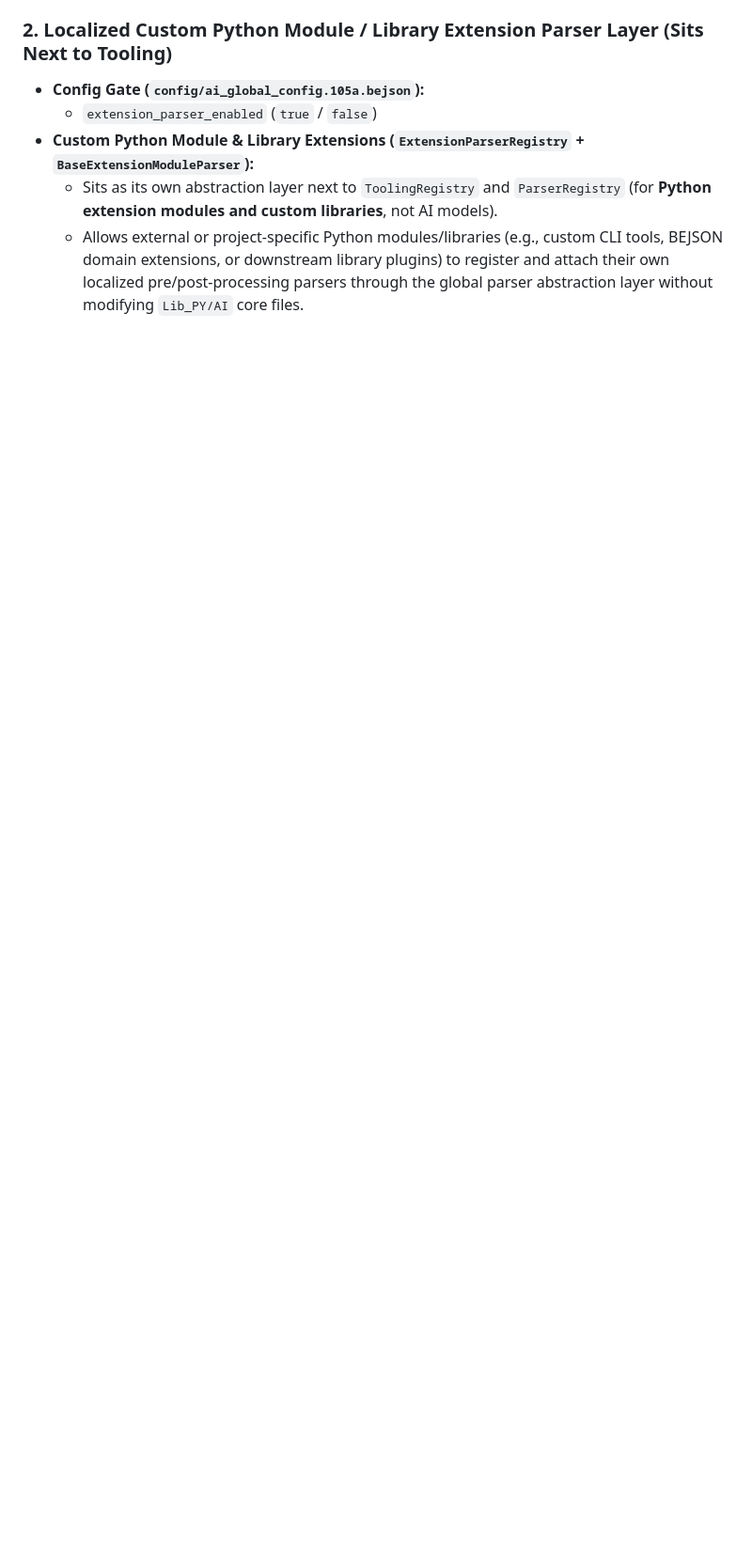
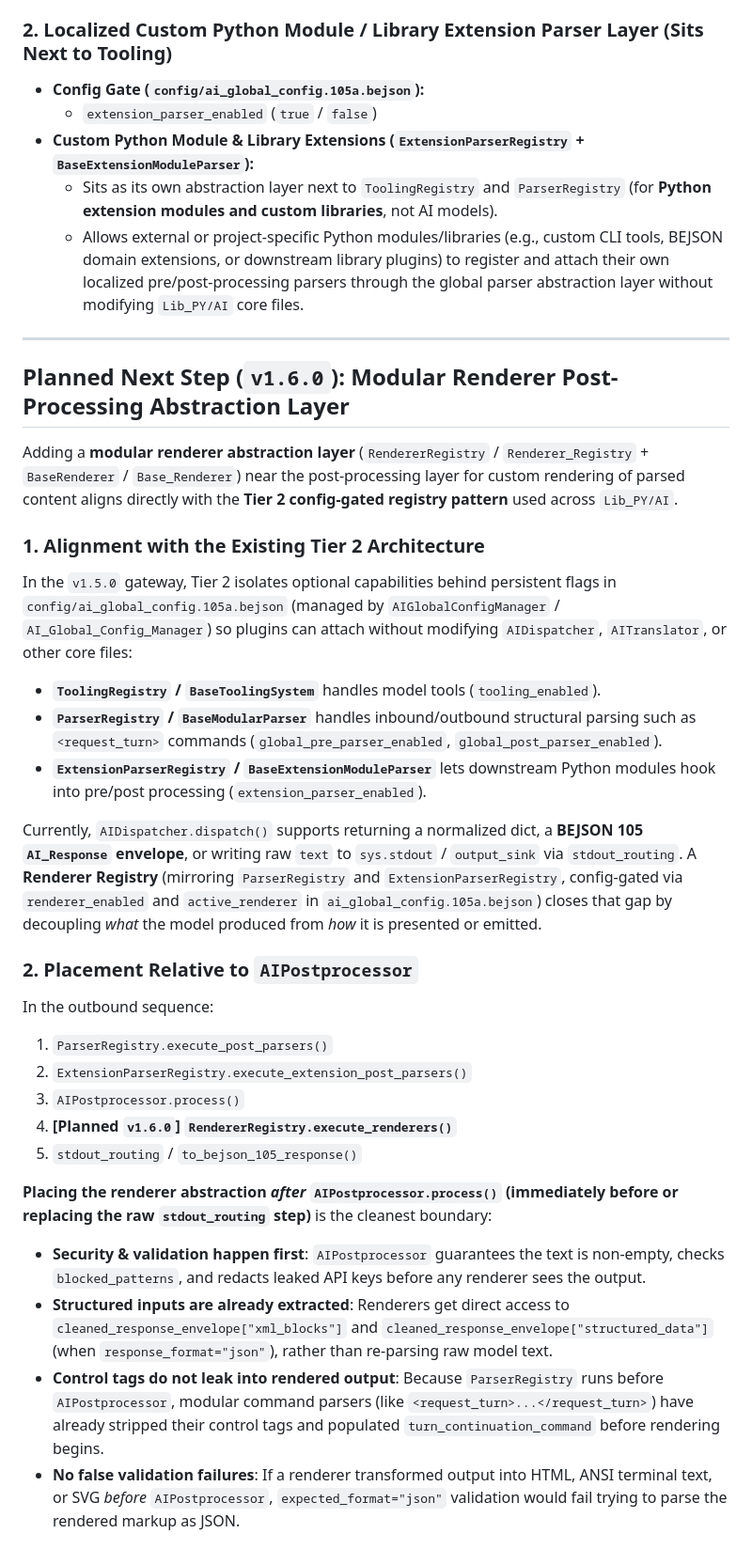
Before and after one commit to boehnenelton/BEJSON_105, a Markdown page: Lib_PY/AI/NEXT_STEP_PLAN.md, the part around one of its changes. Shown at 94% size. GitHub-like rendering; blank space fills up the shorter version.

```diff
--- a/Lib_PY/AI/NEXT_STEP_PLAN.md
+++ b/Lib_PY/AI/NEXT_STEP_PLAN.md
@@ -33,3 +33,32 @@ Mirroring the `ToolingRegistry` / `BaseToolingSystem` pattern, two **configurati
 - **Custom Python Module & Library Extensions (`ExtensionParserRegistry` + `BaseExtensionModuleParser`):**
   - Sits as its own abstraction layer next to `ToolingRegistry` and `ParserRegistry` (for **Python extension modules and custom libraries**, not AI models).
   - Allows external or project-specific Python modules/libraries (e.g., custom CLI tools, BEJSON domain extensions, or downstream library plugins) to register and attach their own localized pre/post-processing parsers through the global parser abstraction layer without modifying `Lib_PY/AI` core files.
+
+---
+
+## Planned Next Step (`v1.6.0`): Modular Renderer Post-Processing Abstraction Layer
+
+Adding a **modular renderer abstraction layer** (`RendererRegistry` / `Renderer_Registry` + `BaseRenderer` / `Base_Renderer`) near the post-processing layer for custom rendering of parsed content aligns directly with the **Tier 2 config-gated registry pattern** used across `Lib_PY/AI`.
+
+### 1. Alignment with the Existing Tier 2 Architecture
+In the `v1.5.0` gateway, Tier 2 isolates optional capabilities behind persistent flags in `config/ai_global_config.105a.bejson` (managed by `AIGlobalConfigManager` / `AI_Global_Config_Manager`) so plugins can attach without modifying `AIDispatcher`, `AITranslator`, or other core files:
+- **`ToolingRegistry` / `BaseToolingSystem`** handles model tools (`tooling_enabled`).
+- **`ParserRegistry` / `BaseModularParser`** handles inbound/outbound structural parsing such as `<request_turn>` commands (`global_pre_parser_enabled`, `global_post_parser_enabled`).
+- **`ExtensionParserRegistry` / `BaseExtensionModuleParser`** lets downstream Python modules hook into pre/post processing (`extension_parser_enabled`).
+
+Currently, `AIDispatcher.dispatch()` supports returning a normalized dict, a **BEJSON 105 `AI_Response` envelope**, or writing raw `text` to `sys.stdout` / `output_sink` via `stdout_routing`. A **Renderer Registry** (mirroring `ParserRegistry` and `ExtensionParserRegistry`, config-gated via `renderer_enabled` and `active_renderer` in `ai_global_config.105a.bejson`) closes that gap by decoupling *what* the model produced from *how* it is presented or emitted.
+
+### 2. Placement Relative to `AIPostprocessor`
+In the outbound sequence:
+1. `ParserRegistry.execute_post_parsers()`
+2. `ExtensionParserRegistry.execute_extension_post_parsers()`
+3. `AIPostprocessor.process()`
+4. **[Planned `v1.6.0`] `RendererRegistry.execute_renderers()`**
+5. `stdout_routing` / `to_bejson_105_response()`
+
+**Placing the renderer abstraction *after* `AIPostprocessor.process()` (immediately before or replacing the raw `stdout_routing` step)** is the cleanest boundary:
+- **Security & validation happen first**: `AIPostprocessor` guarantees the text is non-empty, checks `blocked_patterns`, and redacts leaked API keys before any renderer sees the output.
+- **Structured inputs are already extracted**: Renderers get direct access to `cleaned_response_envelope["xml_blocks"]` and `cleaned_response_envelope["structured_data"]` (when `response_format="json"`), rather than re-parsing raw model text.
+- **Control tags do not leak into rendered output**: Because `ParserRegistry` runs before `AIPostprocessor`, modular command parsers (like `<request_turn>...</request_turn>`) have already stripped their control tags and populated `turn_continuation_command` before rendering begins.
+- **No false validation failures**: If a renderer transformed output into HTML, ANSI terminal text, or SVG *before* `AIPostprocessor`, `expected_format="json"` validation would fail trying to parse the rendered markup as JSON.
+
```
Also changed, not shown: other parts of Lib_PY/AI/NEXT_STEP_PLAN.md (+10 -0 lines), Lib_PY/AI/README.md (+1 -1 lines).
